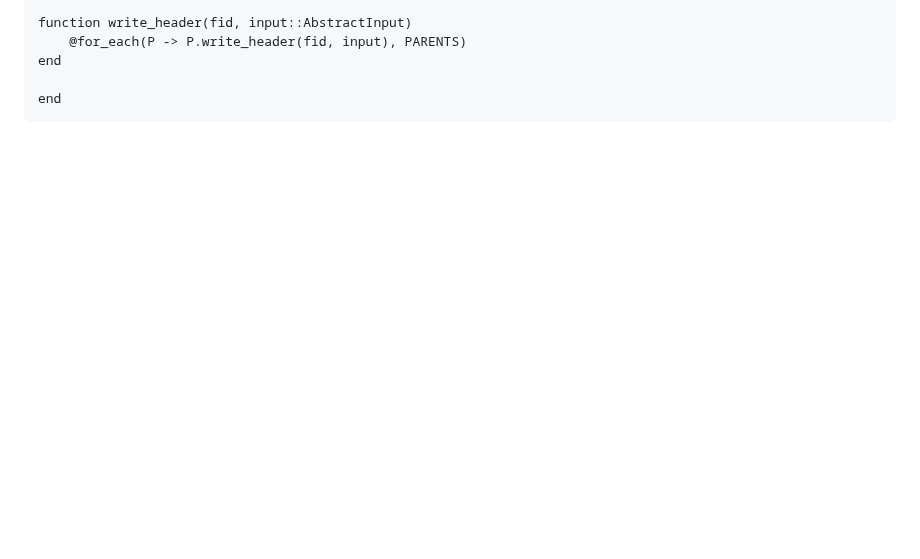
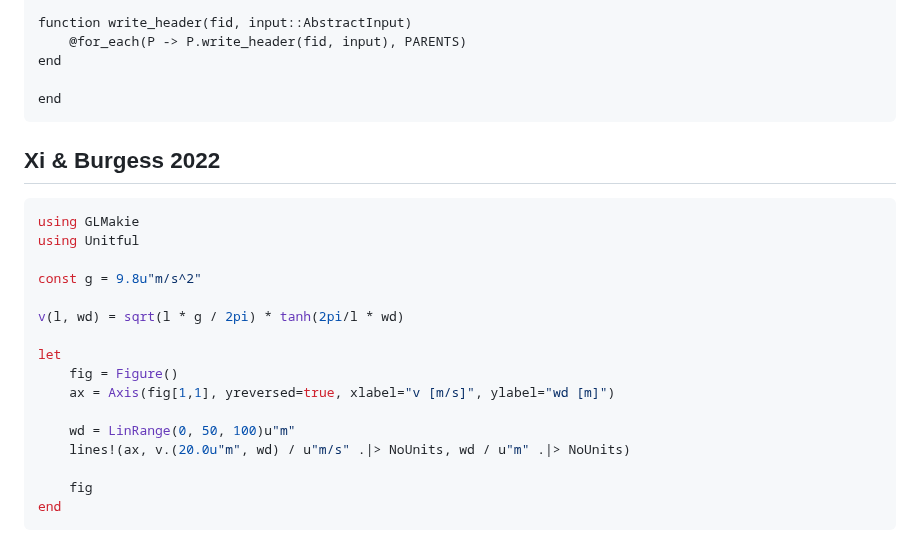
Before and after one commit to MindTheGap-ERC/CarboKitten.jl, a Markdown page: docs/src/onshore-transport.md, the part around the change. Rendered like a GitHub page; blank space fills up the shorter version.

Commit message:
plot velocity equation from Xi and Burgess 2022

````diff
--- a/docs/src/onshore-transport.md
+++ b/docs/src/onshore-transport.md
@@ -157,3 +157,24 @@ end
 
 end
 ```
+
+## Xi & Burgess 2022
+
+```julia
+using GLMakie
+using Unitful
+
+const g = 9.8u"m/s^2"
+
+v(l, wd) = sqrt(l * g / 2pi) * tanh(2pi/l * wd)
+
+let
+    fig = Figure()
+    ax = Axis(fig[1,1], yreversed=true, xlabel="v [m/s]", ylabel="wd [m]")
+
+    wd = LinRange(0, 50, 100)u"m"
+    lines!(ax, v.(20.0u"m", wd) / u"m/s" .|> NoUnits, wd / u"m" .|> NoUnits)
+
+    fig
+end
+```
````
